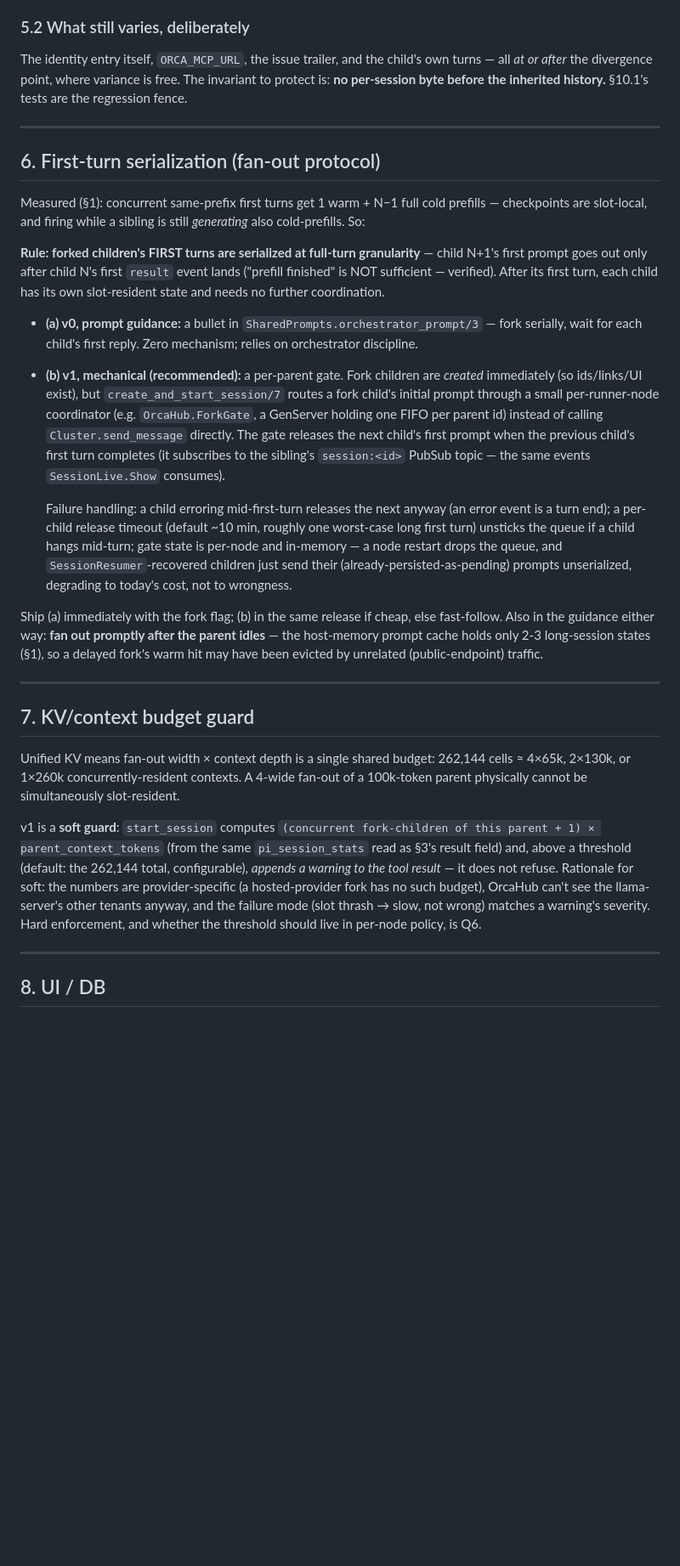
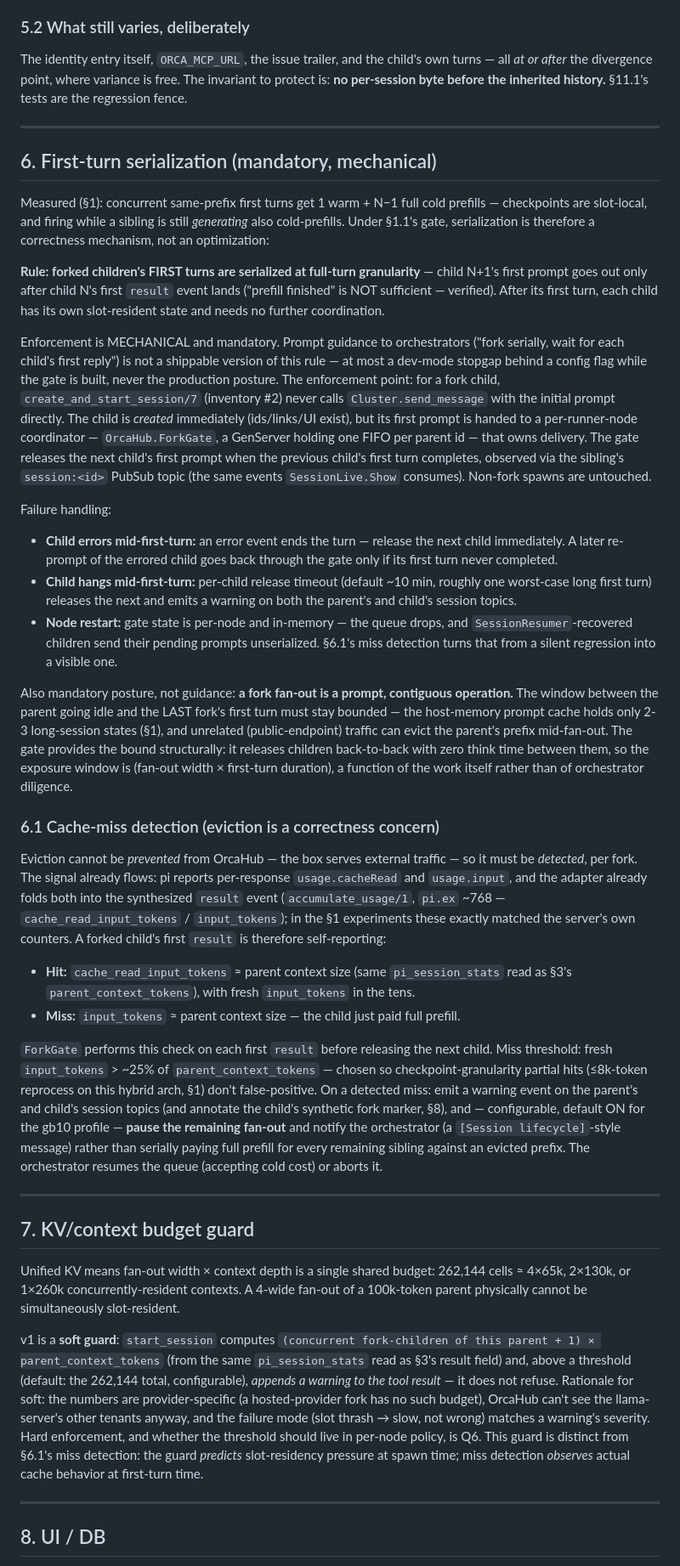
Before and after one commit to zingbretsen/orca_hub, a Markdown page: pi_fork_spec.md, the part around one of its changes. Shown at 85% size. Rendered like a GitHub page; blank space fills up the shorter version.

```diff
--- a/pi_fork_spec.md
+++ b/pi_fork_spec.md
@@ -273,15 +293,16 @@ advisory).
 The identity entry itself, `ORCA_MCP_URL`, the issue trailer, and the
 child's own turns — all *at or after* the divergence point, where variance
 is free. The invariant to protect is: **no per-session byte before the
-inherited history.** §10.1's tests are the regression fence.
+inherited history.** §11.1's tests are the regression fence.
 
 ---
 
-## 6. First-turn serialization (fan-out protocol)
+## 6. First-turn serialization (mandatory, mechanical)
 
 Measured (§1): concurrent same-prefix first turns get 1 warm + N−1 full
 cold prefills — checkpoints are slot-local, and firing while a sibling is
-still *generating* also cold-prefills. So:
+still *generating* also cold-prefills. Under §1.1's gate, serialization is
+therefore a correctness mechanism, not an optimization:
 
 **Rule: forked children's FIRST turns are serialized at full-turn
 granularity** — child N+1's first prompt goes out only after child N's
@@ -289,32 +310,70 @@ first `result` event lands ("prefill finished" is NOT sufficient —
 verified). After its first turn, each child has its own slot-resident
 state and needs no further coordination.
 
-- **(a) v0, prompt guidance:** a bullet in
-  `SharedPrompts.orchestrator_prompt/3` — fork serially, wait for each
-  child's first reply. Zero mechanism; relies on orchestrator discipline.
-- **(b) v1, mechanical (recommended):** a per-parent gate. Fork children
-  are *created* immediately (so ids/links/UI exist), but
-  `create_and_start_session/7` routes a fork child's initial prompt through
-  a small per-runner-node coordinator (e.g. `OrcaHub.ForkGate`, a GenServer
-  holding one FIFO per parent id) instead of calling
-  `Cluster.send_message` directly. The gate releases the next child's
-  first prompt when the previous child's first turn completes (it
-  subscribes to the sibling's `session:<id>` PubSub topic — the same events
-  `SessionLive.Show` consumes).
+Enforcement is MECHANICAL and mandatory. Prompt guidance to orchestrators
+("fork serially, wait for each child's first reply") is not a shippable
+version of this rule — at most a dev-mode stopgap behind a config flag
+while the gate is built, never the production posture. The enforcement
+point: for a fork child, `create_and_start_session/7` (inventory #2)
+never calls `Cluster.send_message` with the initial prompt directly. The
+child is *created* immediately (ids/links/UI exist), but its first prompt
+is handed to a per-runner-node coordinator — `OrcaHub.ForkGate`, a
+GenServer holding one FIFO per parent id — that owns delivery. The gate
+releases the next child's first prompt when the previous child's first
+turn completes, observed via the sibling's `session:<id>` PubSub topic
+(the same events `SessionLive.Show` consumes). Non-fork spawns are
+untouched.
 
-  Failure handling: a child erroring mid-first-turn releases the next
-  anyway (an error event is a turn end); a per-child release timeout
-  (default ~10 min, roughly one worst-case long first turn) unsticks the
-  queue if a child hangs mid-turn; gate state is per-node and in-memory —
-  a node restart drops the queue, and `SessionResumer`-recovered children
-  just send their (already-persisted-as-pending) prompts unserialized,
-  degrading to today's cost, not to wrongness.
+Failure handling:
 
-Ship (a) immediately with the fork flag; (b) in the same release if cheap,
-else fast-follow. Also in the guidance either way: **fan out promptly after
-the parent idles** — the host-memory prompt cache holds only 2-3
-long-session states (§1), so a delayed fork's warm hit may have been
-evicted by unrelated (public-endpoint) traffic.
+- **Child errors mid-first-turn:** an error event ends the turn — release
+  the next child immediately. A later re-prompt of the errored child goes
+  back through the gate only if its first turn never completed.
+- **Child hangs mid-first-turn:** per-child release timeout (default
+  ~10 min, roughly one worst-case long first turn) releases the next and
+  emits a warning on both the parent's and child's session topics.
+- **Node restart:** gate state is per-node and in-memory — the queue
+  drops, and `SessionResumer`-recovered children send their pending
+  prompts unserialized. §6.1's miss detection turns that from a silent
+  regression into a visible one.
+
+Also mandatory posture, not guidance: **a fork fan-out is a prompt,
+contiguous operation.** The window between the parent going idle and the
+LAST fork's first turn must stay bounded — the host-memory prompt cache
+holds only 2-3 long-session states (§1), and unrelated (public-endpoint)
+traffic can evict the parent's prefix mid-fan-out. The gate provides the
+bound structurally: it releases children back-to-back with zero think
+time between them, so the exposure window is (fan-out width × first-turn
+duration), a function of the work itself rather than of orchestrator
+diligence.
+
+### 6.1 Cache-miss detection (eviction is a correctness concern)
+
+Eviction cannot be *prevented* from OrcaHub — the box serves external
+traffic — so it must be *detected*, per fork. The signal already flows:
+pi reports per-response `usage.cacheRead` and `usage.input`, and the
+adapter already folds both into the synthesized `result` event
+(`accumulate_usage/1`, `pi.ex` ~768 — `cache_read_input_tokens` /
+`input_tokens`); in the §1 experiments these exactly matched the server's
+own counters. A forked child's first `result` is therefore self-reporting:
+
+- **Hit:** `cache_read_input_tokens` ≈ parent context size (same
+  `pi_session_stats` read as §3's `parent_context_tokens`), with fresh
+  `input_tokens` in the tens.
+- **Miss:** `input_tokens` ≈ parent context size — the child just paid
+  full prefill.
+
+`ForkGate` performs this check on each first `result` before releasing
+the next child. Miss threshold: fresh `input_tokens` > ~25% of
+`parent_context_tokens` — chosen so checkpoint-granularity partial hits
+(≤8k-token reprocess on this hybrid arch, §1) don't false-positive. On a
+detected miss: emit a warning event on the parent's and child's session
+topics (and annotate the child's synthetic fork marker, §8), and —
+configurable, default ON for the gb10 profile — **pause the remaining
+fan-out** and notify the orchestrator (a `[Session lifecycle]`-style
+message) rather than serially paying full prefill for every remaining
+sibling against an evicted prefix. The orchestrator resumes the queue
+(accepting cold cost) or aborts it.
 
 ---
 
@@ -334,7 +393,9 @@ provider-specific (a hosted-provider fork has no such budget), OrcaHub
 can't see the llama-server's other tenants anyway, and the failure mode
 (slot thrash → slow, not wrong) matches a warning's severity. Hard
 enforcement, and whether the threshold should live in per-node policy, is
-Q6.
+Q6. This guard is distinct from §6.1's miss detection: the guard
+*predicts* slot-residency pressure at spawn time; miss detection
+*observes* actual cache behavior at first-turn time.
 
 ---
 
```
Also changed, not shown: other parts of pi_fork_spec.md (+70 -9 lines).
